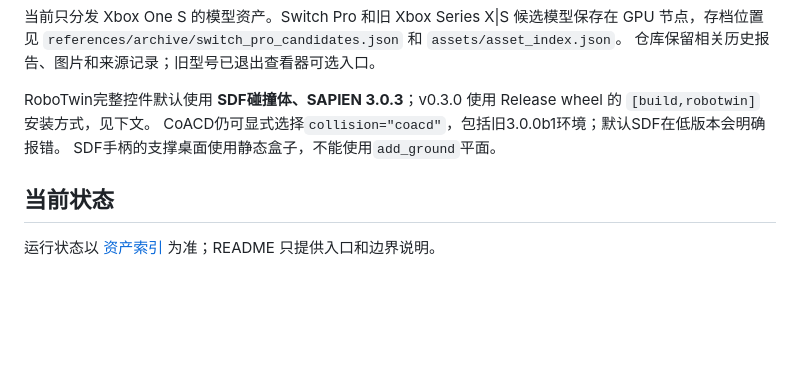
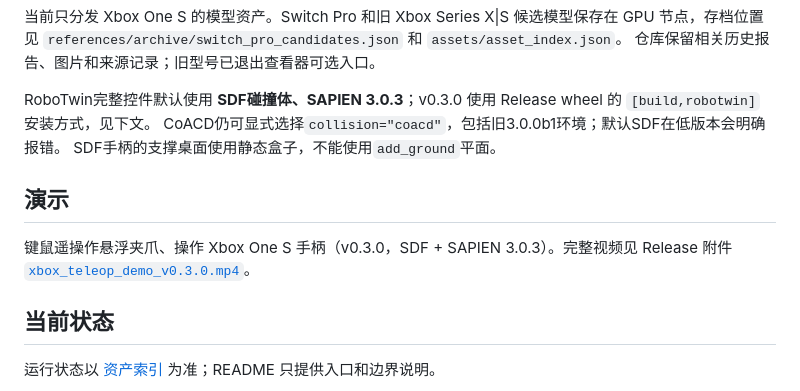
Before and after one commit to 5o1/xbox_gamepad_physics, a Markdown page: README.md, the part around the change. Drawn GitHub-style; blank space fills up the shorter version.

Commit message:
docs: add a demo section that links the v0.3.0 teleop video
Co-Authored-By: Claude Opus 5.5 <noreply@anthropic.com>

```diff
--- a/README.md
+++ b/README.md
@@ -10,6 +10,13 @@ GPU 节点，存档位置见 `references/archive/switch_pro_candidates.json` 和
 RoboTwin完整控件默认使用 **SDF碰撞体、SAPIEN 3.0.3**；v0.3.0 使用 Release wheel 的 `[build,robotwin]` 安装方式，见下文。
 CoACD仍可显式选择`collision="coacd"`，包括旧3.0.0b1环境；默认SDF在低版本会明确报错。
 SDF手柄的支撑桌面使用静态盒子，不能使用`add_ground`平面。
+
+## 演示
+
+键鼠遥操作悬浮夹爪、操作 Xbox One S 手柄（v0.3.0，SDF + SAPIEN 3.0.3）。完整视频见 Release 附件
+[`xbox_teleop_demo_v0.3.0.mp4`](https://github.com/5o1/xbox_gamepad_physics/releases/download/v0.3.0/xbox_teleop_demo_v0.3.0.mp4)。
+
+<!-- 内嵌播放器：在 GitHub 网页编辑器中把视频拖到这一行下方 -->
 
 ## 当前状态
 
```
